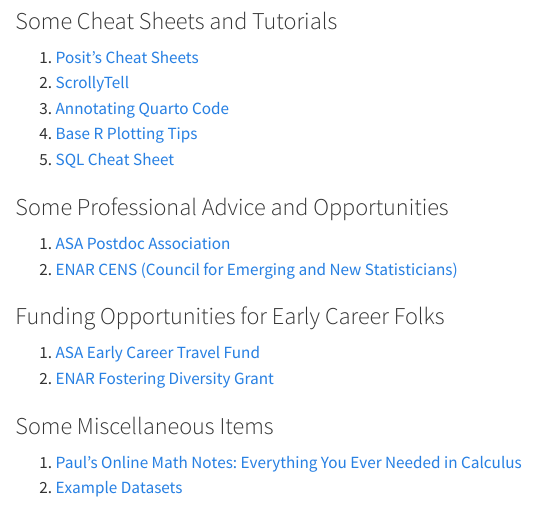
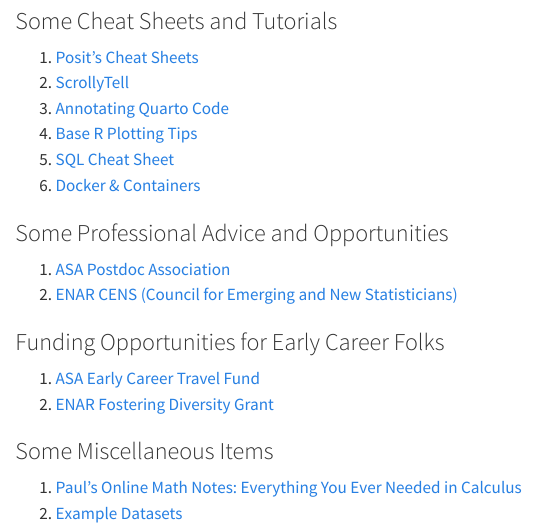
Before and after one commit to ashleymullan/ashleymullan.github.io, a Quarto document (blog/posts/reference/index.qmd): the page in a window 1100 px wide, from 420 px down. Rendered offline with R 4.5, knitr and Pandoc in place of Quarto, with nearby package versions.

Commit message:
add docker tutorial to references

```diff
--- a/blog/posts/reference/index.qmd
+++ b/blog/posts/reference/index.qmd
@@ -23,6 +23,7 @@
 3. [Annotating Quarto Code](https://www.productive-r-workflow.com/quarto-tricks#code-annotation)
 4. [Base R Plotting Tips](https://r-charts.com/base-r/)
 5. [SQL Cheat Sheet](https://x.com/thenaijacarguy/status/1818051495553552536?s=12)
+6. [Docker & Containers](https://gjhunt.github.io/repro_course/)
 
 ### Some Professional Advice and Opportunities
 1. [ASA Postdoc Association](https://asapostdocs.org/)
```
Also changed, not shown: docs/search.json, 4 other files.
